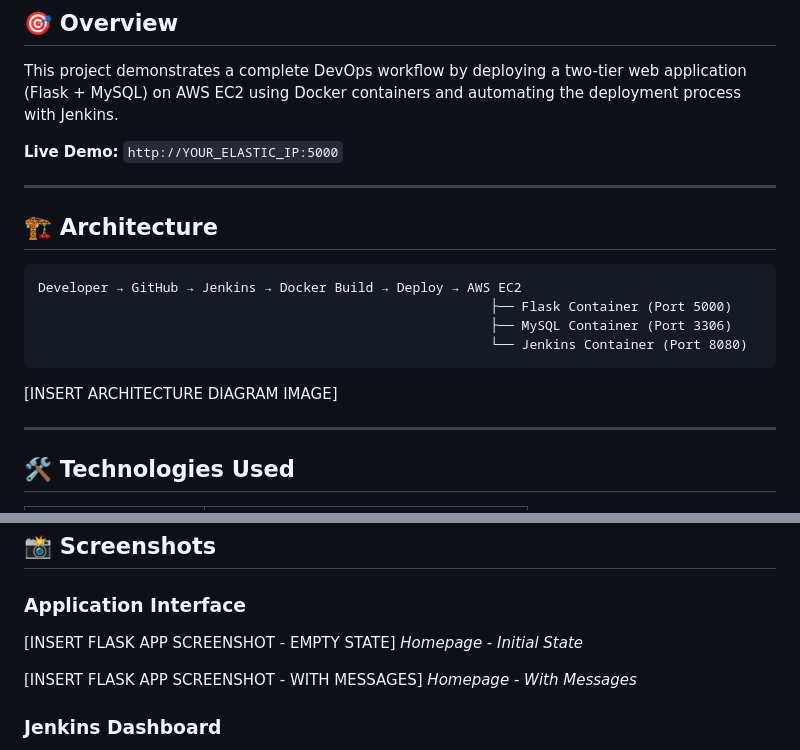
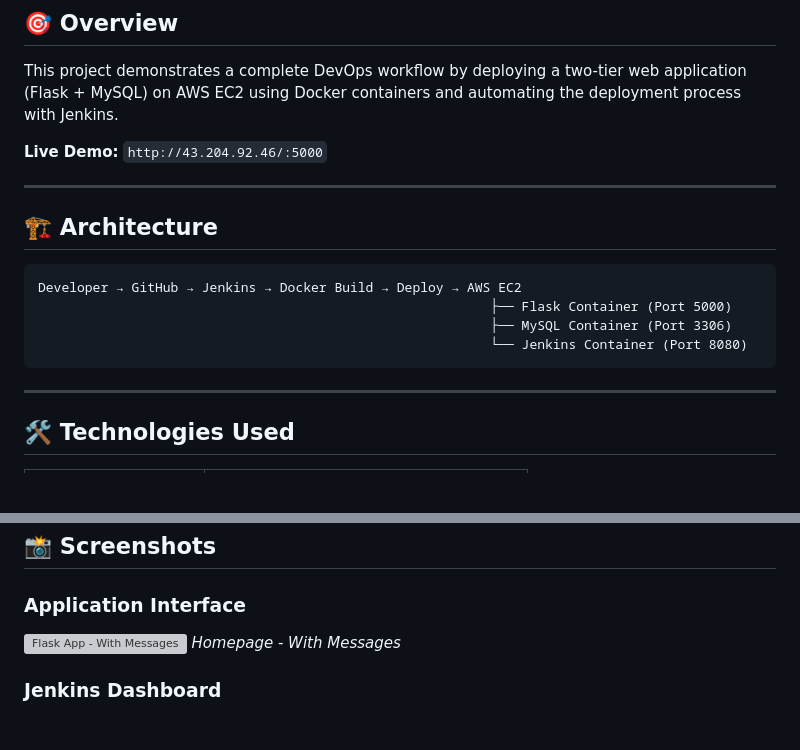
Before and after one commit to pasiya2021/DevOps-Flask-Project, a Markdown page: README.md, 2 parts joined by grey strips. GitHub-like rendering; blank space fills up the shorter version; grey boxes are pictures that could not be loaded.

Commit message:
Update README with live demo link and screenshots
Updated live demo link and added screenshots for EC2 instance, Jenkins pipeline, Flask app, Jenkins dashboard, and Docker containers.

````diff
--- a/README.md
+++ b/README.md
@@ -25,7 +25,7 @@ A fully automated DevOps project demonstrating containerized deployment of a Fla
 
 This project demonstrates a complete DevOps workflow by deploying a two-tier web application (Flask + MySQL) on AWS EC2 using Docker containers and automating the deployment process with Jenkins.
 
-**Live Demo:** `http://YOUR_ELASTIC_IP:5000`
+**Live Demo:** `http://43.204.92.46/:5000`
 
 ---
 
@@ -37,7 +37,6 @@ Developer → GitHub → Jenkins → Docker Build → Deploy → AWS EC2
                                                           └── Jenkins Container (Port 8080)
 ```
 
-[INSERT ARCHITECTURE DIAGRAM IMAGE]
 
 ---
 
@@ -186,10 +184,7 @@ git push
 
 ### Application Interface
 
-[INSERT FLASK APP SCREENSHOT - EMPTY STATE]
-*Homepage - Initial State*
-
-[INSERT FLASK APP SCREENSHOT - WITH MESSAGES]
+![Flask App - With Messages](screenshots/flask-app-with-messages.png)
 *Homepage - With Messages*
 
 ### Jenkins Dashboard
````
Also changed, not shown: other parts of README.md (+7 -6 lines).
